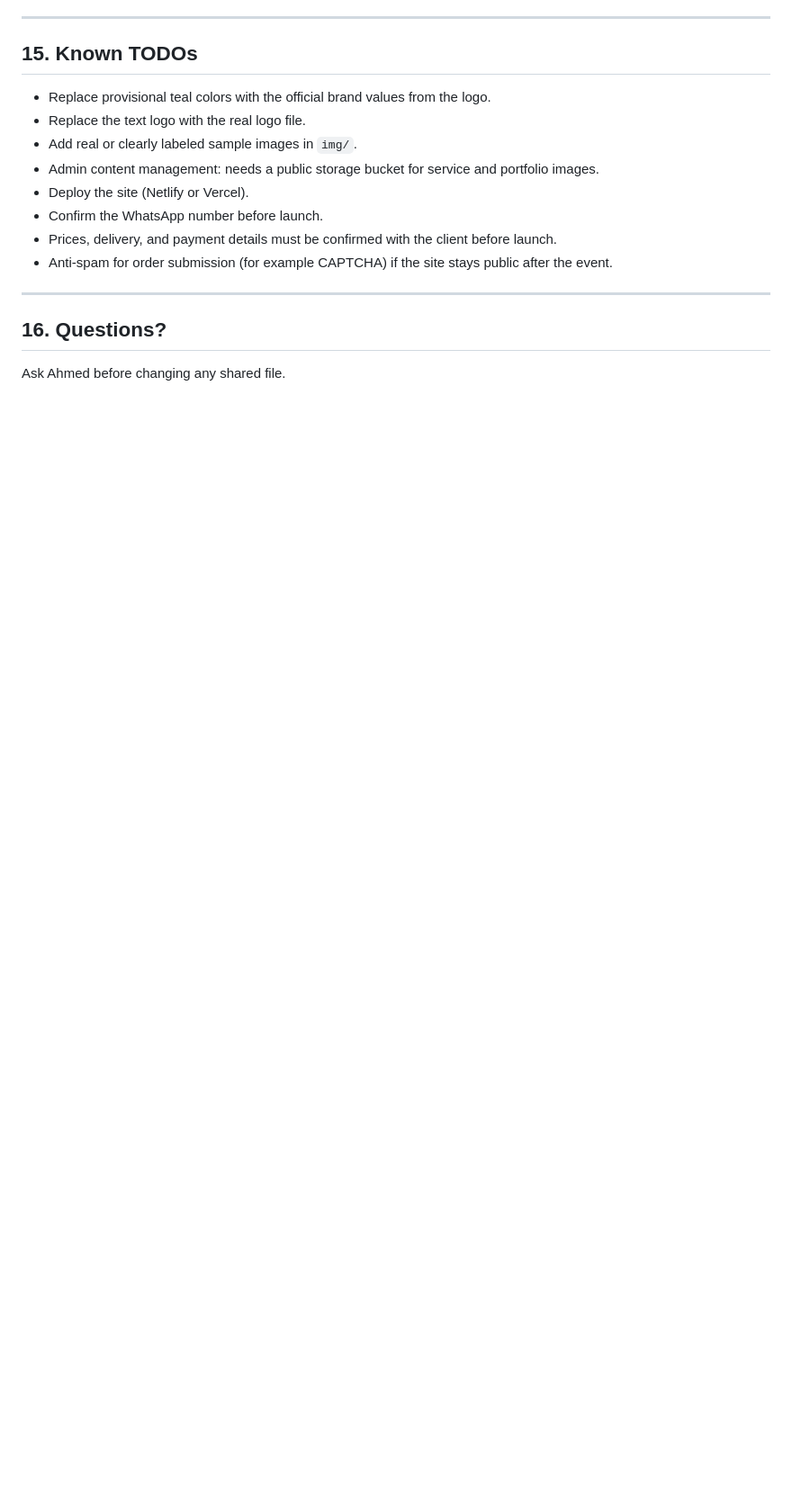
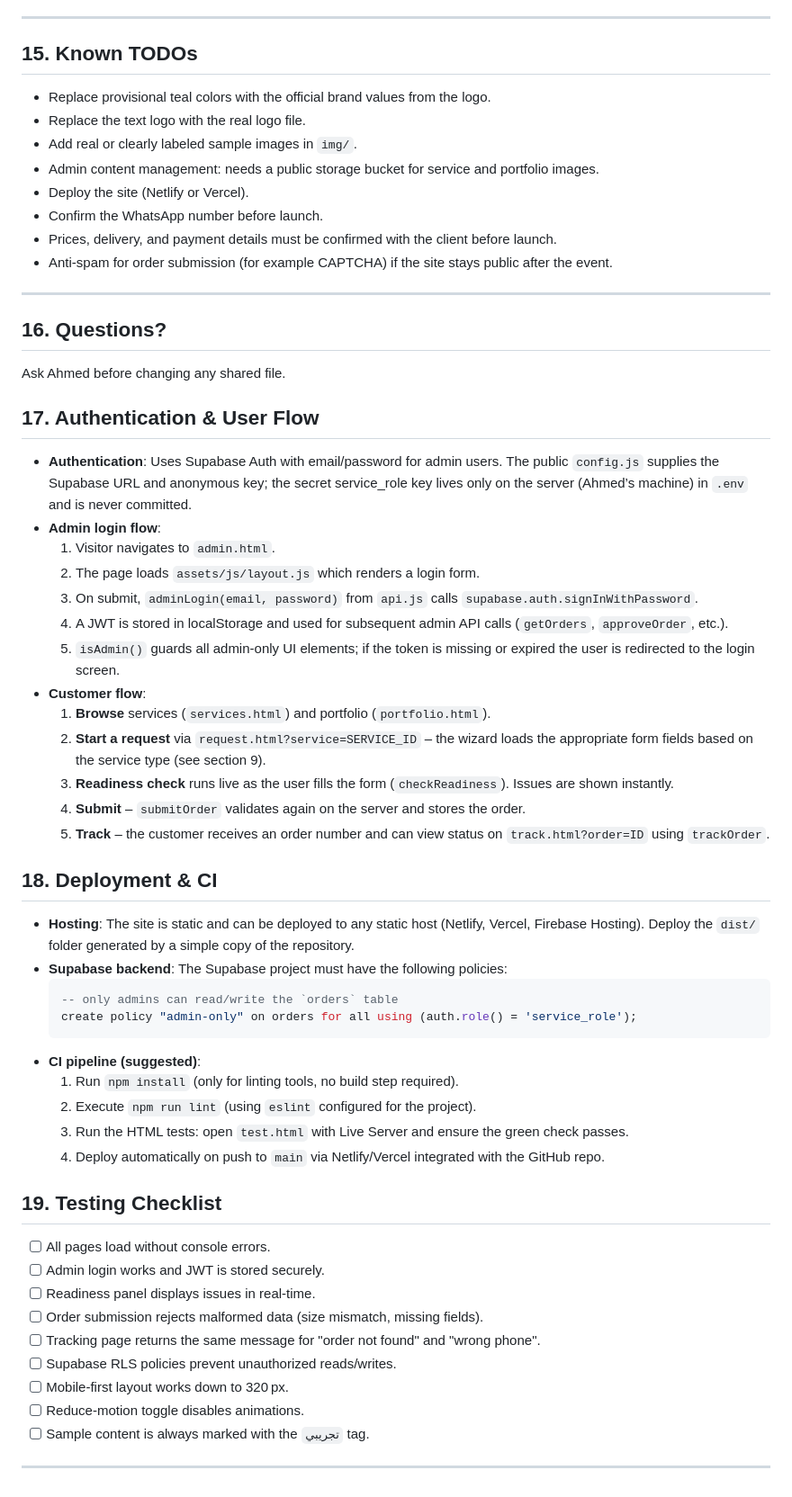
Before and after one commit to ahmedmostafatech/UserSaif-Print, a Markdown page: README.md, the part around one of its changes. Shown at 90% size. Rendered like a GitHub page; blank space fills up the shorter version.

````diff
--- a/README.md
+++ b/README.md
@@ -489,3 +490,47 @@ git pull origin main
 ## 16. Questions?
 
 Ask Ahmed before changing any shared file.
+
+## 17. Authentication & User Flow
+
+- **Authentication**: Uses Supabase Auth with email/password for admin users. The public `config.js` supplies the Supabase URL and anonymous key; the secret service_role key lives only on the server (Ahmed’s machine) in `.env` and is never committed.
+- **Admin login flow**:
+  1. Visitor navigates to `admin.html`.
+  2. The page loads `assets/js/layout.js` which renders a login form.
+  3. On submit, `adminLogin(email, password)` from `api.js` calls `supabase.auth.signInWithPassword`.
+  4. A JWT is stored in localStorage and used for subsequent admin API calls (`getOrders`, `approveOrder`, etc.).
+  5. `isAdmin()` guards all admin‑only UI elements; if the token is missing or expired the user is redirected to the login screen.
+- **Customer flow**:
+  1. **Browse** services (`services.html`) and portfolio (`portfolio.html`).
+  2. **Start a request** via `request.html?service=SERVICE_ID` – the wizard loads the appropriate form fields based on the service type (see section 9).
+  3. **Readiness check** runs live as the user fills the form (`checkReadiness`). Issues are shown instantly.
+  4. **Submit** – `submitOrder` validates again on the server and stores the order.
+  5. **Track** – the customer receives an order number and can view status on `track.html?order=ID` using `trackOrder`.
+
+## 18. Deployment & CI
+
+- **Hosting**: The site is static and can be deployed to any static host (Netlify, Vercel, Firebase Hosting). Deploy the `dist/` folder generated by a simple copy of the repository.
+- **Supabase backend**: The Supabase project must have the following policies:
+  ```sql
+  -- only admins can read/write the `orders` table
+  create policy "admin-only" on orders for all using (auth.role() = 'service_role');
+  ```
+- **CI pipeline (suggested)**:
+  1. Run `npm install` (only for linting tools, no build step required).
+  2. Execute `npm run lint` (using `eslint` configured for the project).
+  3. Run the HTML tests: open `test.html` with Live Server and ensure the green check passes.
+  4. Deploy automatically on push to `main` via Netlify/Vercel integrated with the GitHub repo.
+
+## 19. Testing Checklist
+
+- [ ] All pages load without console errors.
+- [ ] Admin login works and JWT is stored securely.
+- [ ] Readiness panel displays issues in real‑time.
+- [ ] Order submission rejects malformed data (size mismatch, missing fields).
+- [ ] Tracking page returns the same message for "order not found" and "wrong phone".
+- [ ] Supabase RLS policies prevent unauthorized reads/writes.
+- [ ] Mobile‑first layout works down to 320 px.
+- [ ] Reduce‑motion toggle disables animations.
+- [ ] Sample content is always marked with the `تجريبي` tag.
+
+---
````
Also changed, not shown: other parts of README.md (+5 -4 lines).
